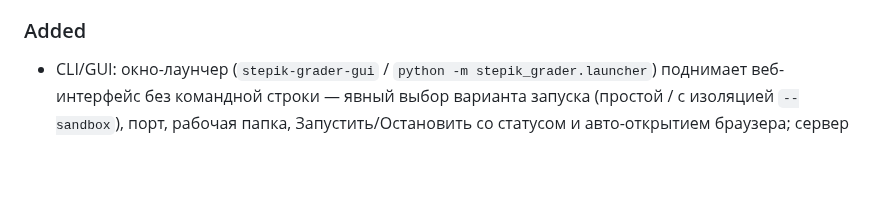
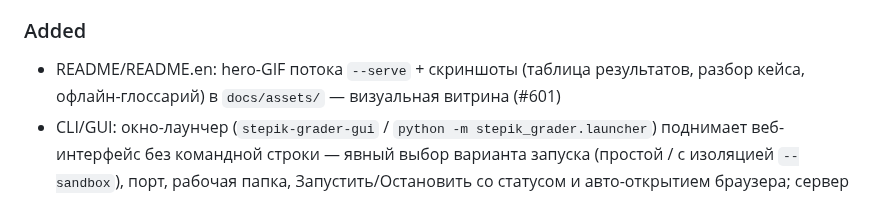
Before and after one commit to ArtVsMark/Stepik-Python-Grader, a Markdown page: CHANGELOG.md, the part around the change. Drawn GitHub-style; blank space fills up the shorter version.

```diff
--- a/CHANGELOG.md
+++ b/CHANGELOG.md
@@ -13,6 +13,7 @@
 - Web: палитра команд (`Ctrl+K`) — все её семь команд уже были доступны кнопками (главная «Запустить», карточки действий, тумблер темы, sidebar), уникальной возможности она не давала, а несла модалку без focus-trap и кнопку `⌘K` в topbar. Реестр команд сохранён — на нём держатся карточки действий; CSS-классы `.palette*` переименованы в нейтральные `.modal*` (их использует модалка AI-согласия) (#658)
 
 ### Added
+- README/README.en: hero-GIF потока `--serve` + скриншоты (таблица результатов, разбор кейса, офлайн-глоссарий) в `docs/assets/` — визуальная витрина (#601)
 - CLI/GUI: окно-лаунчер (`stepik-grader-gui` / `python -m stepik_grader.launcher`) поднимает веб-интерфейс без командной строки — явный выбор варианта запуска (простой / с изоляцией `--sandbox`), порт, рабочая папка, Запустить/Остановить со статусом и авто-открытием браузера; сервер стартует отдельным процессом (`--serve`), поэтому режим изоляции не переключается из самого веба (#661)
 - Web: стартовый экран-онбординг при первом заходе — режимы проверки человеческим языком (без «Режим N» как основного имени), что даёт `--sandbox` и почему изоляции нет по умолчанию, OAuth только для скачивания (проверка работает без него); кнопки ведут в нужный раздел. Показ один раз (флаг `onboarding_seen` в `.grader_settings.json` через `POST /api/v1/settings`); галка «не открывать автоматически» (по умолчанию отмечена) управляет авто-показом — снять, чтобы окно вернулось при следующем запуске; открыть вручную — кнопкой «?» в topbar; RU/EN, focus-trap как у модалки AI-согласия. Парен к лаунчеру (#660)
 - Web: focus-trap и Escape в модалке AI-согласия с возвратом фокуса; единый скелетон ожидания вместо смеси скелетон/текст (текст сохранён для скринридера); клавиатурные потоки раздела «Проверка» — `Ctrl+Enter` запуск, `Ctrl+S` сохранение, цифры 1–4 переключают режим и молчат при вводе (#637)
```
Also changed, not shown: README.en.md (+4 -0 lines), README.md (+8 -0 lines), docs/assets/hero-serve.gif (added), docs/assets/serve-detail.png (added), docs/assets/serve-glossary.png (added), docs/assets/serve-results.png (added).
